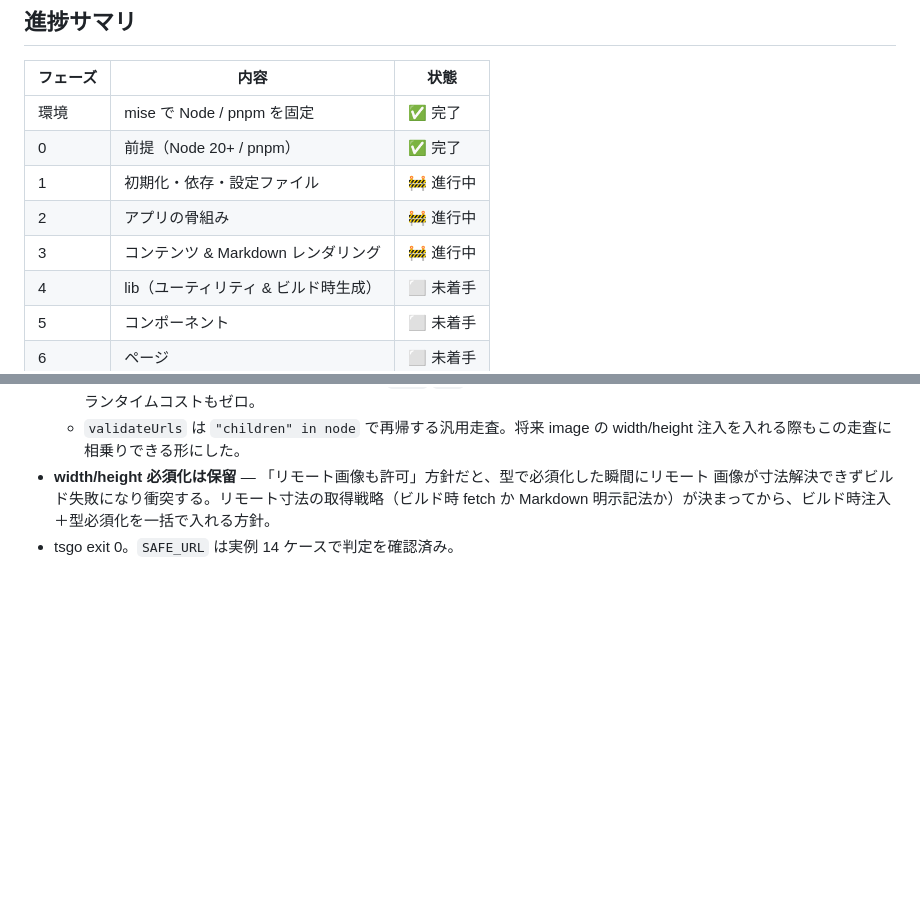
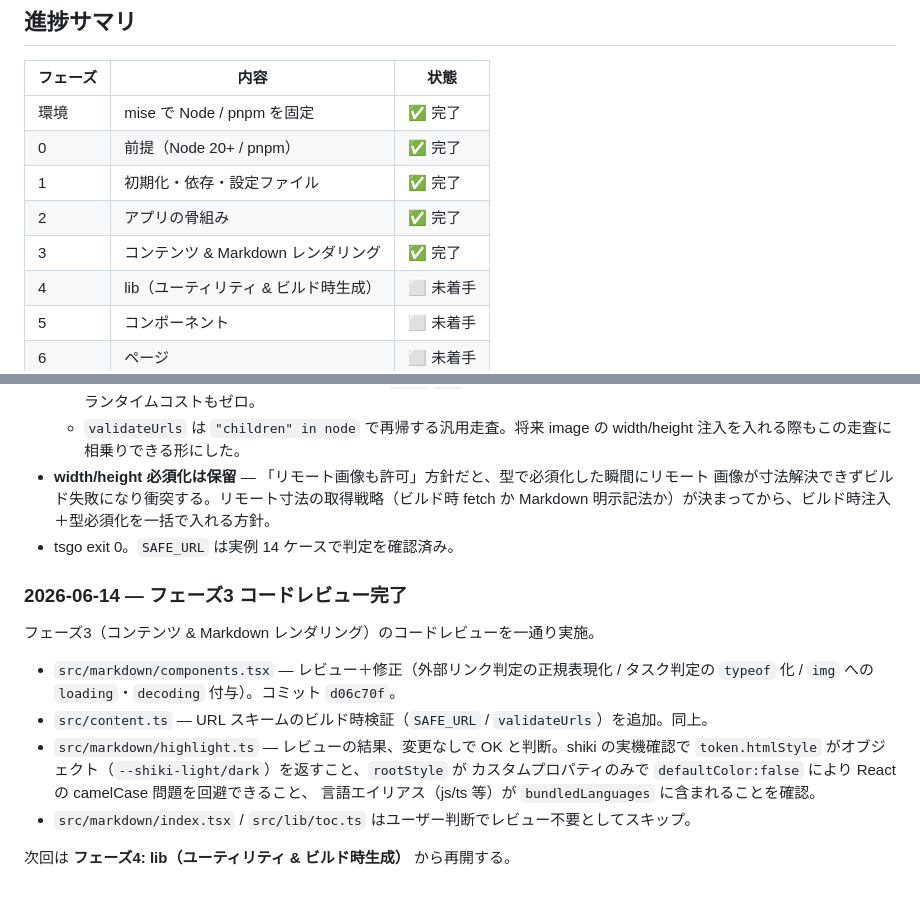
Before and after one commit to tsuka-ryu/tsuka-ryu-fun-blog, a Markdown page: docs/build-log.md, 2 parts joined by grey strips. Rendered like a GitHub page; blank space fills up the shorter version.

Commit message:
docs: build-log にフェーズ3レビュー完了を追記し進捗サマリを更新
- フェーズ3 コードレビュー完了（components/content/highlight）を追記
- 進捗サマリのフェーズ1〜3 を 進行中 → 完了 に修正

Co-Authored-By: Claude Opus 4.8 <noreply@anthropic.com>

```diff
--- a/docs/build-log.md
+++ b/docs/build-log.md
@@ -11,9 +11,9 @@
 | --- | --- | --- |
 | 環境 | mise で Node / pnpm を固定 | ✅ 完了 |
 | 0 | 前提（Node 20+ / pnpm） | ✅ 完了 |
-| 1 | 初期化・依存・設定ファイル | 🚧 進行中 |
-| 2 | アプリの骨組み | 🚧 進行中 |
-| 3 | コンテンツ & Markdown レンダリング | 🚧 進行中 |
+| 1 | 初期化・依存・設定ファイル | ✅ 完了 |
+| 2 | アプリの骨組み | ✅ 完了 |
+| 3 | コンテンツ & Markdown レンダリング | ✅ 完了 |
 | 4 | lib（ユーティリティ & ビルド時生成） | ⬜ 未着手 |
 | 5 | コンポーネント | ⬜ 未着手 |
 | 6 | ページ | ⬜ 未着手 |
@@ -284,3 +284,17 @@ URL 安全性検証を追加した。記事はまだゼロのため既存への
   画像が寸法解決できずビルド失敗になり衝突する。リモート寸法の取得戦略（ビルド時 fetch か
   Markdown 明示記法か）が決まってから、ビルド時注入＋型必須化を一括で入れる方針。
 - tsgo exit 0。`SAFE_URL` は実例 14 ケースで判定を確認済み。
+
+### 2026-06-14 — フェーズ3 コードレビュー完了
+
+フェーズ3（コンテンツ & Markdown レンダリング）のコードレビューを一通り実施。
+- `src/markdown/components.tsx` — レビュー＋修正（外部リンク判定の正規表現化 / タスク判定の
+  `typeof` 化 / `img` への `loading`・`decoding` 付与）。コミット `d06c70f`。
+- `src/content.ts` — URL スキームのビルド時検証（`SAFE_URL` / `validateUrls`）を追加。同上。
+- `src/markdown/highlight.ts` — レビューの結果、変更なしで OK と判断。shiki の実機確認で
+  `token.htmlStyle` がオブジェクト（`--shiki-light/dark`）を返すこと、`rootStyle` が
+  カスタムプロパティのみで `defaultColor:false` により React の camelCase 問題を回避できること、
+  言語エイリアス（js/ts 等）が `bundledLanguages` に含まれることを確認。
+- `src/markdown/index.tsx` / `src/lib/toc.ts` はユーザー判断でレビュー不要としてスキップ。
+
+次回は **フェーズ4: lib（ユーティリティ & ビルド時生成）** から再開する。
```
